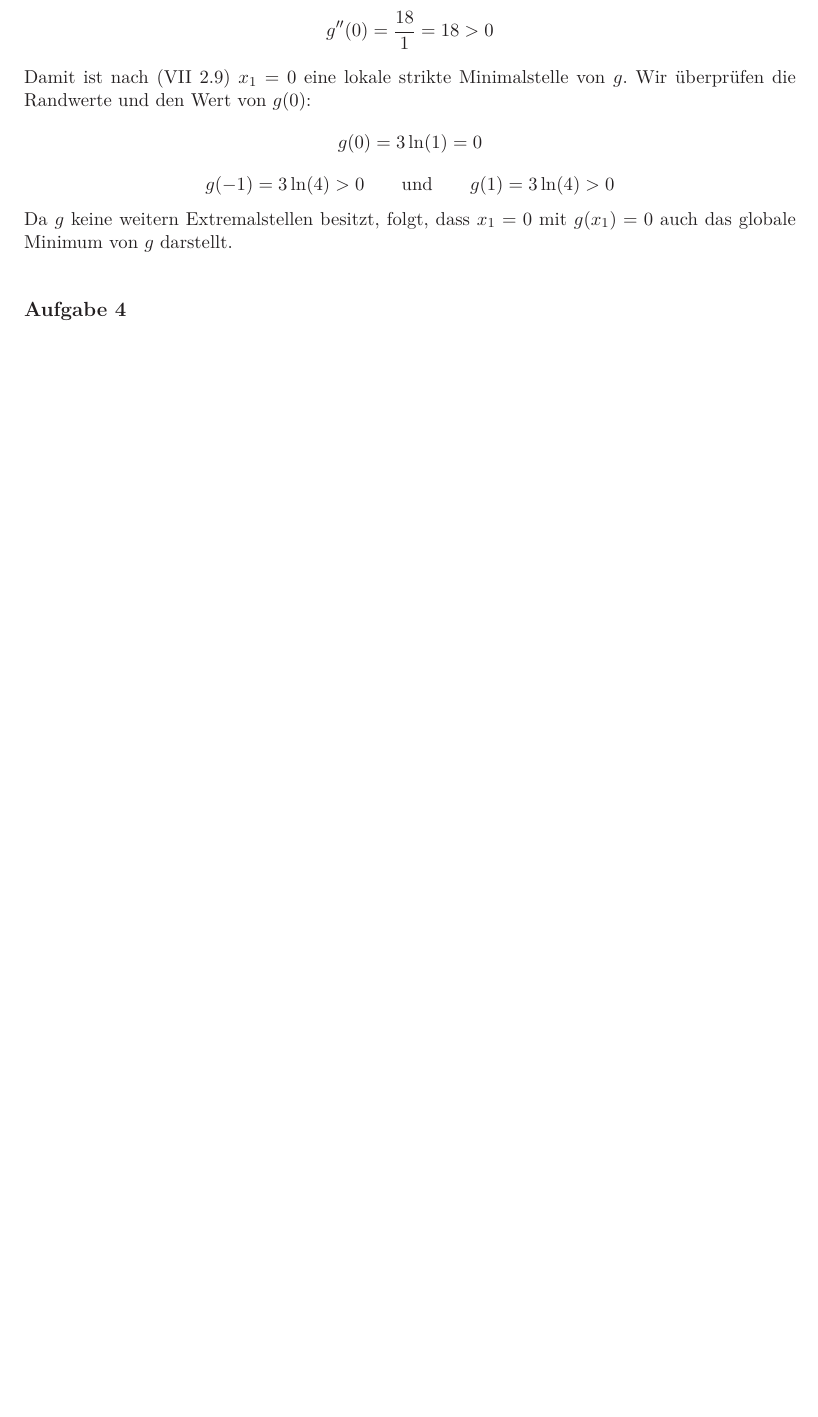
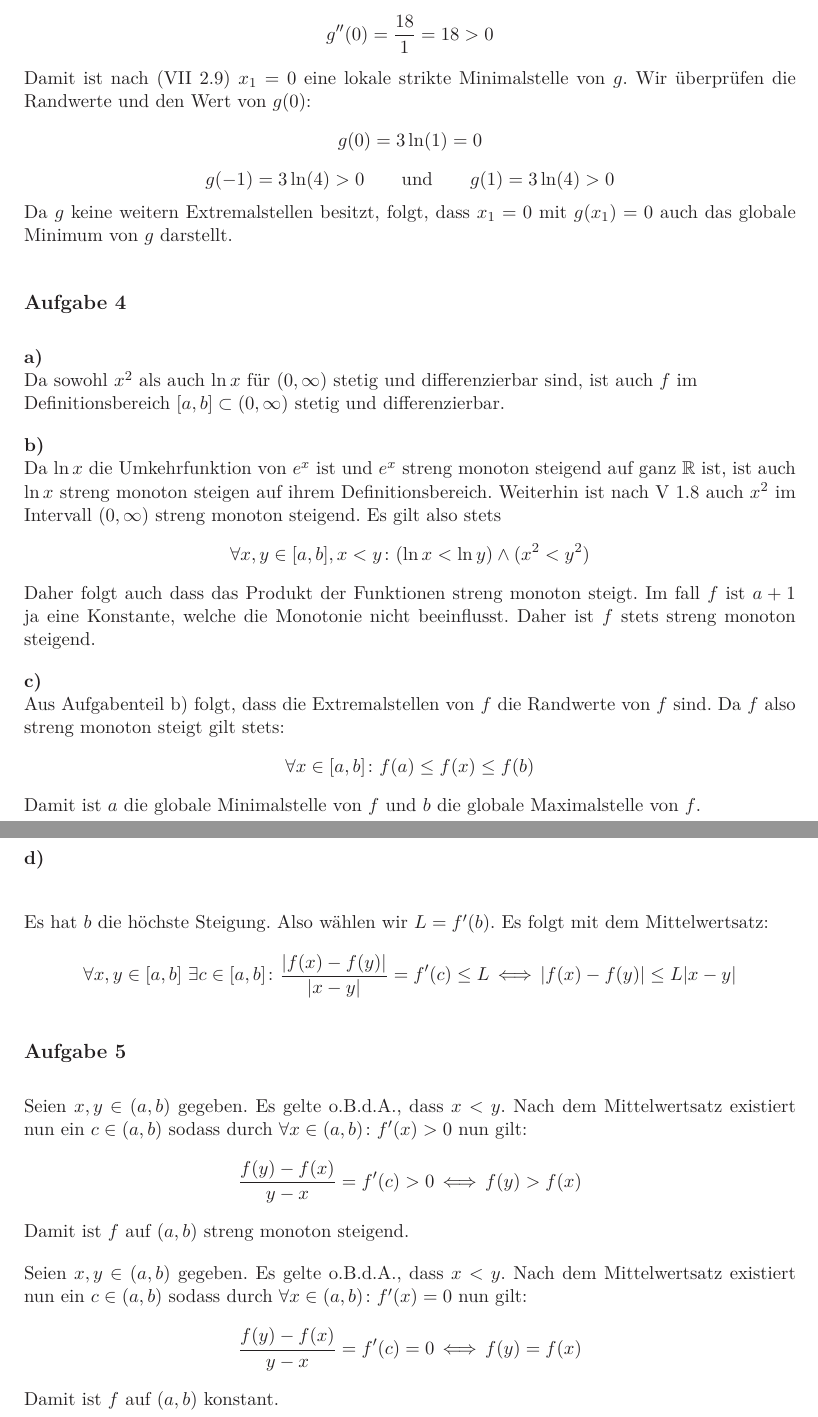
Before and after one commit to roofy/Afi-Homework, a LaTeX document (11/11.tex): part of page 6 of 6 before the commit and two parts of pages 6 and 7 of 7 after it, the two joined at a grey line, cut so that both start at the same text, the shorter picture padded with empty space. Compiled offline with LaTeX, dvips and Ghostscript.

Commit message:
HA11 Nr4, Nr5

```diff
--- a/11/11.tex
+++ b/11/11.tex
@@ -307,5 +307,50 @@ Da $g$ keine weitern Extremalstellen besitzt, folgt, dass $x_1=0$ mit $g(x_1) =
 globale Minimum von $g$ darstellt.
 
 \aufgabe{4}
+\textbf{a)}\\
+Da sowohl $x^2$ als auch $\ln x$ für $(0, \infty)$ stetig und differenzierbar sind, ist auch $f$ im\\
+Definitionsbereich $[a,b] \subset (0, \infty)$ stetig und differenzierbar.
 
+\textbf{b)}\\
+Da $\ln x$ die Umkehrfunktion von $e^x$ ist und $e^x$ streng monoton steigend auf ganz $\mathbb{R}$ ist,
+ist auch $\ln x$ streng monoton steigen auf ihrem Definitionsbereich. Weiterhin ist nach V 1.8 auch
+$x^2$ im Intervall $(0, \infty)$ streng monoton steigend.
+Es gilt also stets
+$$
+    \forall x,y \in [a,b], x<y \colon (\ln x < \ln y) \land (x^2 < y^2)
+$$
+Daher folgt auch dass das Produkt der Funktionen streng monoton steigt. Im fall $f$ ist $a+1$ ja eine Konstante,
+welche die Monotonie nicht beeinflusst. Daher ist $f$ stets streng monoton steigend.
+
+\textbf{c)}\\
+Aus Aufgabenteil b) folgt, dass die Extremalstellen von $f$ die Randwerte von $f$ sind. Da $f$ also streng monoton
+steigt gilt stets:
+$$
+    \forall x \in [a,b] \colon f(a) \leq f(x) \leq f(b)
+$$
+Damit ist $a$ die globale Minimalstelle von $f$ und $b$ die globale Maximalstelle von $f$.
+\newpage
+\textbf{d)}\\
+
+Es hat $b$ die höchste Steigung. Also wählen wir $L = f'(b)$. Es folgt mit dem Mittelwertsatz:
+$$
+    \forall x,y \in [a,b]\ \exists c \in [a,b] \colon \frac{|f(x)-f(y)|}{|x-y|} = f'(c) \leq L
+    \,\Longleftrightarrow\, |f(x)-f(y)| \leq L|x-y|
+$$
+
+\aufgabe{5}
+
+Seien $x,y \in (a,b)$ gegeben. Es gelte o.B.d.A., dass $x<y$. Nach dem Mittelwertsatz existiert nun ein
+$c \in (a,b)$ sodass durch $\forall x \in (a,b) \colon f'(x) > 0$ nun gilt:
+$$
+    \frac{f(y) - f(x)}{y-x} = f'(c) > 0 \,\Longleftrightarrow\, f(y) > f(x)
+$$
+Damit ist $f$ auf $(a,b)$ streng monoton steigend.
+
+Seien $x,y \in (a,b)$ gegeben. Es gelte o.B.d.A., dass $x < y$. Nach dem Mittelwertsatz existiert nun ein
+$c \in (a,b)$ sodass durch $\forall x \in (a,b) \colon f'(x) = 0$ nun gilt:
+$$
+    \frac{f(y) - f(x)}{y-x} = f'(c) = 0 \,\Longleftrightarrow\, f(y) = f(x)
+$$
+Damit ist $f$ auf $(a,b)$ konstant.
 \end{document}
```
Also changed, not shown: 11/11.pdf.
